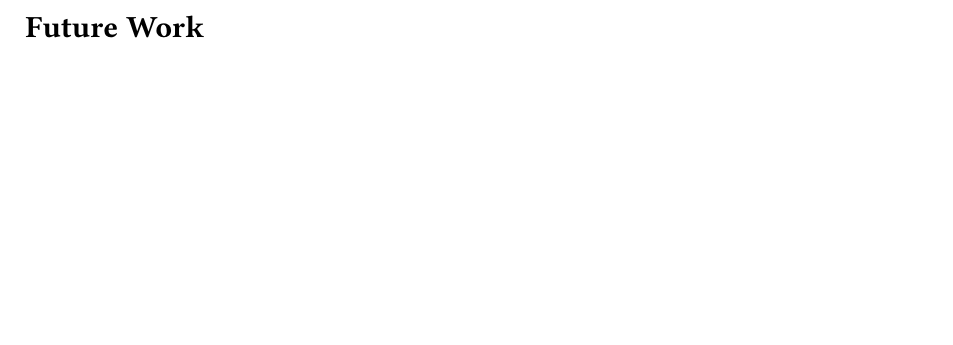
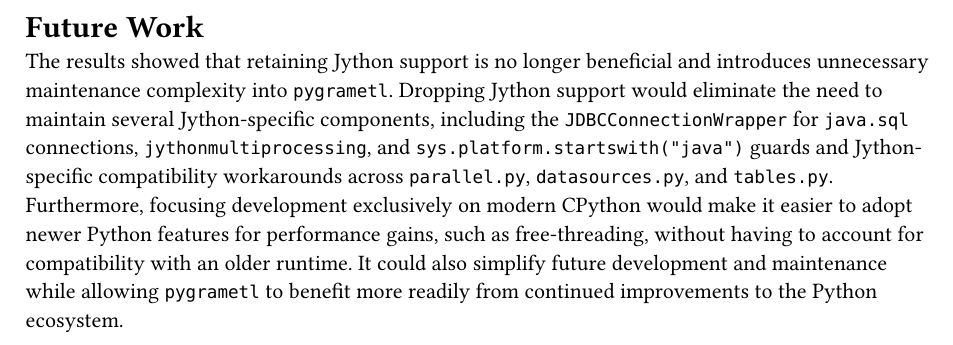
Before and after one commit to P9-Pygrametl/paper, a Typst document (chapters/futurework.typ): part of the page, cut so that both start at the same text, the shorter picture padded with empty space. Compiled offline with Typst 0.15.

Commit message:
future work

```diff
--- a/chapters/futurework.typ
+++ b/chapters/futurework.typ
@@ -1 +1,2 @@
 = Future Work <FutureWork>
+The results showed that retaining Jython support is no longer beneficial and introduces unnecessary maintenance complexity into `pygrametl`. Dropping Jython support would eliminate the need to maintain several Jython-specific components, including the `JDBCConnectionWrapper` for `java.sql` connections, `jythonmultiprocessing`, and `sys.platform.startswith("java")` guards and Jython-specific compatibility workarounds across `parallel.py`, `datasources.py`, and `tables.py`. Furthermore, focusing development exclusively on modern CPython would make it easier to adopt newer Python features for performance gains, such as free-threading, without having to account for compatibility with an older runtime. It could also simplify future development and maintenance while allowing `pygrametl` to benefit more readily from continued improvements to the Python ecosystem.
```
